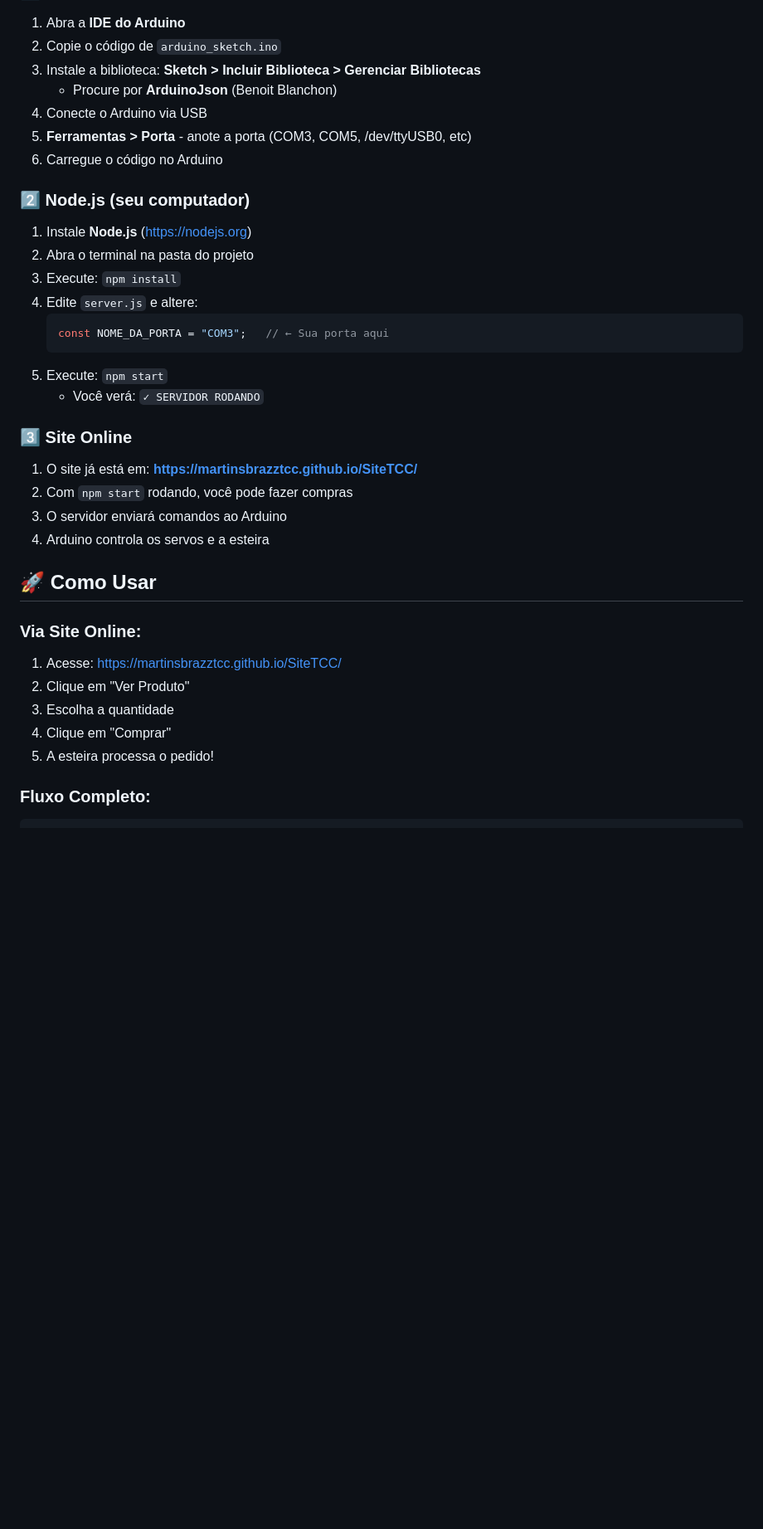
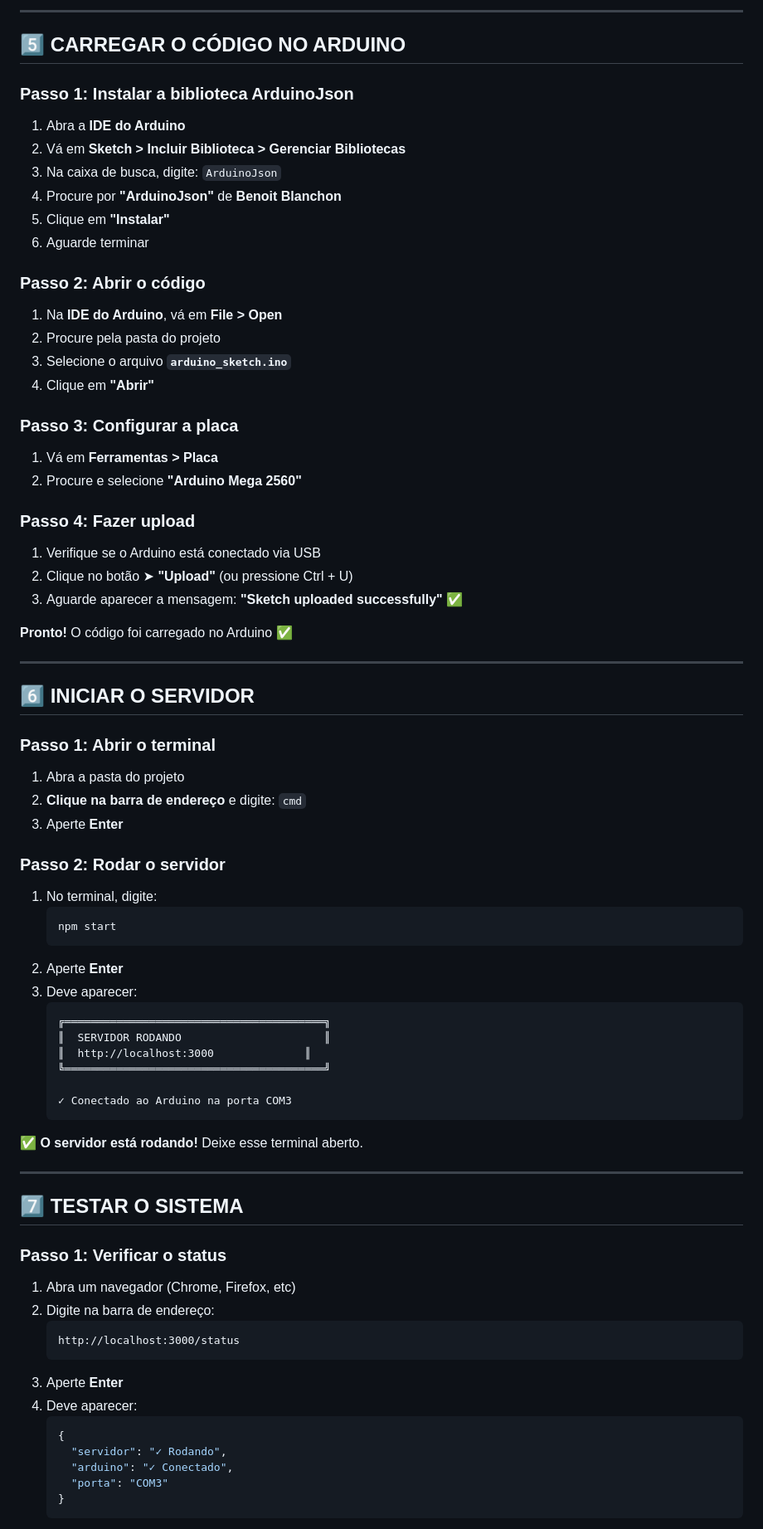
Before and after one commit to MartinsBrazzTCC/SiteTCC, a Markdown page: README.md, the part around one of its changes. Shown at 83% size. Rendered like a GitHub page; blank space fills up the shorter version.

Commit message:
Update README with complete step-by-step installation guide

````diff
--- a/README.md
+++ b/README.md
@@ -49,39 +182,83 @@ Sistema de automação industrial que simula a dispensação de produtos atravé
+---
+
+## 5️⃣ CARREGAR O CÓDIGO NO ARDUINO
+
+### Passo 1: Instalar a biblioteca ArduinoJson
 
 1. Abra a **IDE do Arduino**
-2. Copie o código de `arduino_sketch.ino`
-3. Instale a biblioteca: **Sketch > Incluir Biblioteca > Gerenciar Bibliotecas**
-   - Procure por **ArduinoJson** (Benoit Blanchon)
-4. Conecte o Arduino via USB
-5. **Ferramentas > Porta** - anote a porta (COM3, COM5, /dev/ttyUSB0, etc)
-6. Carregue o código no Arduino
+2. Vá em **Sketch > Incluir Biblioteca > Gerenciar Bibliotecas**
+3. Na caixa de busca, digite: `ArduinoJson`
+4. Procure por **"ArduinoJson"** de **Benoit Blanchon**
+5. Clique em **"Instalar"**
+6. Aguarde terminar
 
-### 2️⃣ Node.js (seu computador)
+### Passo 2: Abrir o código
 
-1. Instale **Node.js** (https://nodejs.org)
-2. Abra o terminal na pasta do projeto
-3. Execute: `npm install`
-4. Edite `server.js` e altere:
-   ```javascript
-   const NOME_DA_PORTA = "COM3";   // ← Sua porta aqui
+1. Na **IDE do Arduino**, vá em **File > Open**
+2. Procure pela pasta do projeto
+3. Selecione o arquivo **`arduino_sketch.ino`**
+4. Clique em **"Abrir"**
+
+### Passo 3: Configurar a placa
+
+1. Vá em **Ferramentas > Placa**
+2. Procure e selecione **"Arduino Mega 2560"**
+
+### Passo 4: Fazer upload
+
+1. Verifique se o Arduino está conectado via USB
+2. Clique no botão ➤ **"Upload"** (ou pressione Ctrl + U)
+3. Aguarde aparecer a mensagem: **"Sketch uploaded successfully"** ✅
+
+**Pronto!** O código foi carregado no Arduino ✅
+
+---
+
+## 6️⃣ INICIAR O SERVIDOR
+
+### Passo 1: Abrir o terminal
+
+1. Abra a pasta do projeto
+2. **Clique na barra de endereço** e digite: `cmd`
+3. Aperte **Enter**
+
+### Passo 2: Rodar o servidor
+
+1. No terminal, digite:
    ```
-5. Execute: `npm start`
-   - Você verá: `✓ SERVIDOR RODANDO`
+   npm start
+   ```
+2. Aperte **Enter**
+3. Deve aparecer:
+   ```
+   ╔════════════════════════════════════════╗
+   ║  SERVIDOR RODANDO                      ║
+   ║  http://localhost:3000              ║
+   ╚════════════════════════════════════════╝
 
-### 3️⃣ Site Online
+   ✓ Conectado ao Arduino na porta COM3
+   ```
 
-1. O site já está em: **https://martinsbrazztcc.github.io/SiteTCC/**
-2. Com `npm start` rodando, você pode fazer compras
-3. O servidor enviará comandos ao Arduino
-4. Arduino controla os servos e a esteira
+**✅ O servidor está rodando!** Deixe esse terminal aberto.
 
-## 🚀 Como Usar
+---
 
-### Via Site Online:
+## 7️⃣ TESTAR O SISTEMA
 
-1. Acesse: https://martinsbrazztcc.github.io/SiteTCC/
-2. Clique em "Ver Produto"
-3. Escolha a quantidade
-4. Clique em "Comprar"
-5. A esteira processa o pedido!
+### Passo 1: Verificar o status
 
-### Fluxo Completo:
+1. Abra um navegador (Chrome, Firefox, etc)
+2. Digite na barra de endereço:
+   ```
+   http://localhost:3000/status
+   ```
+3. Aperte **Enter**
+4. Deve aparecer:
+   ```json
+   {
+     "servidor": "✓ Rodando",
+     "arduino": "✓ Conectado",
+     "porta": "COM3"
+   }
+   ```
+
````
Also changed, not shown: other parts of README.md (+216 -67 lines).
